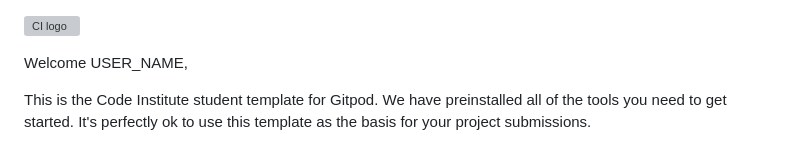
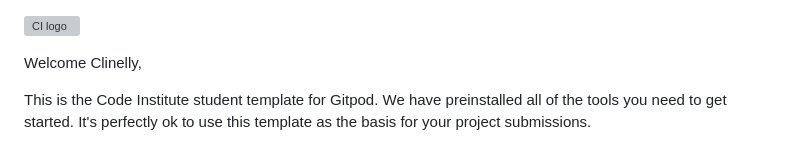
Before and after one commit to Clinelly/CI_PP4_Dragons_Flagon, a Markdown page: README.md, the part around the change. GitHub-like rendering; grey boxes are pictures that could not be loaded.

```diff
--- a/README.md
+++ b/README.md
@@ -1,6 +1,6 @@
 ![CI logo](https://codeinstitute.s3.amazonaws.com/fullstack/ci_logo_small.png)
 
-Welcome USER_NAME,
+Welcome Clinelly,
 
 This is the Code Institute student template for Gitpod. We have preinstalled all of the tools you need to get started. It's perfectly ok to use this template as the basis for your project submissions.
 
```
